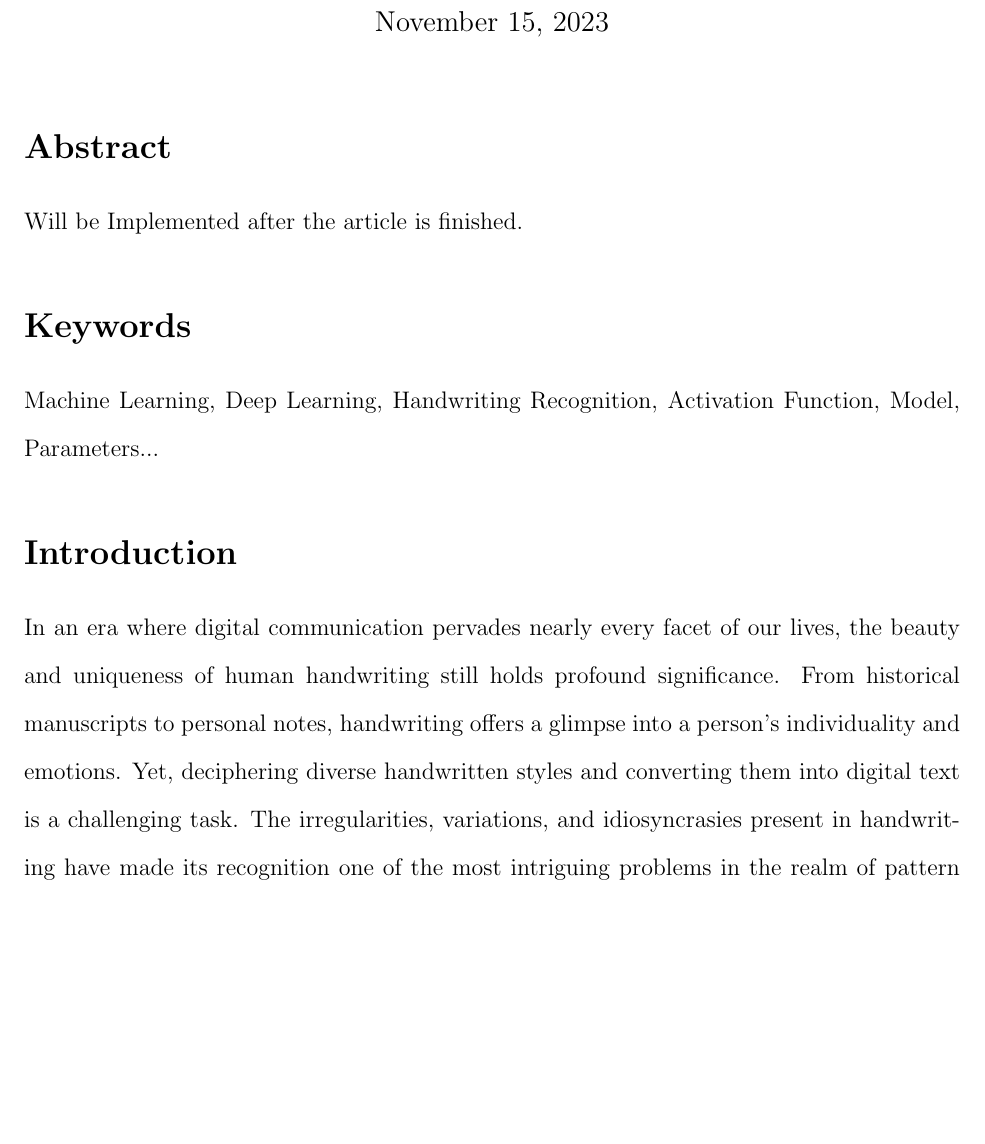
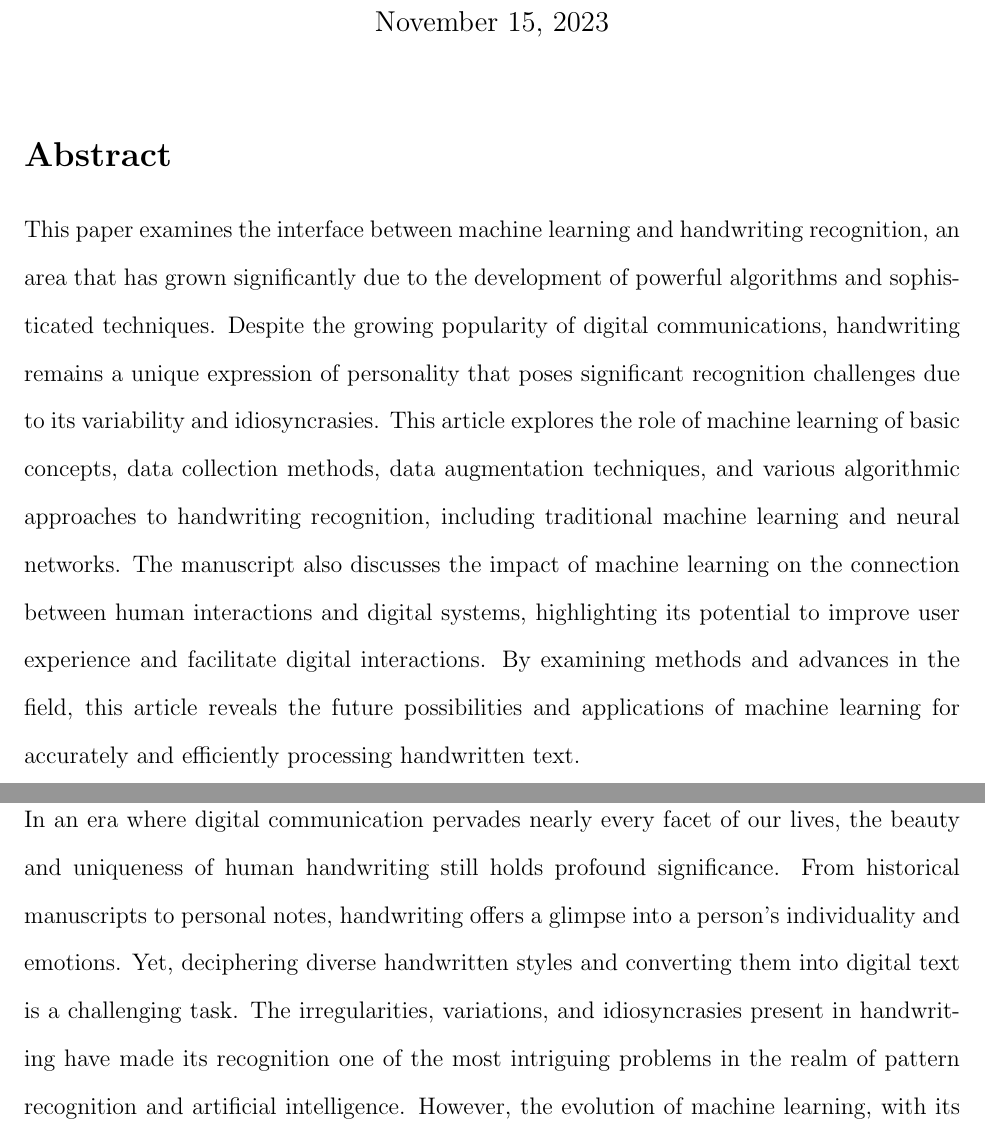
Before and after one commit to statds/course-paper-or-presentation-Bluewiseid, a LaTeX document (Manuscript/Manuscript.tex): part of page 1 of 12 before the commit and two parts of pages 1 and 2 of 13 after it, the two joined at a grey line, cut so that both start at the same text, the shorter picture padded with empty space. Compiled offline with pdfLaTeX.

Commit message:
General Commits - Implemented Abstract

```diff
--- a/Manuscript/Manuscript.tex
+++ b/Manuscript/Manuscript.tex
@@ -19,10 +19,10 @@
 \maketitle
 
 \section* {Abstract}
-Will be Implemented after the article is finished.
+This paper examines the interface between machine learning and handwriting recognition, an area that has grown significantly due to the development of powerful algorithms and sophisticated techniques. Despite the growing popularity of digital communications, handwriting remains a unique expression of personality that poses significant recognition challenges due to its variability and idiosyncrasies. This article explores the role of machine learning of basic concepts, data collection methods, data augmentation techniques, and various algorithmic approaches to handwriting recognition, including traditional machine learning and neural networks. The manuscript also discusses the impact of machine learning on the connection between human interactions and digital systems, highlighting its potential to improve user experience and facilitate digital interactions. By examining methods and advances in the field, this article reveals the future possibilities and applications of machine learning for accurately and efficiently processing handwritten text.
 
-\section* {Keywords}
-Machine Learning, Deep Learning, Handwriting Recognition, Activation Function, Model, Parameters...
+%\section* {Keywords}
+%Machine Learning, Deep Learning, Handwriting Recognition, Activation Function, Model, Parameters...
 
 \section* {Introduction}
 In an era where digital communication pervades nearly every facet of our lives, the beauty and uniqueness of human handwriting still holds profound significance. From historical manuscripts to personal notes, handwriting offers a glimpse into a person's individuality and emotions. Yet, deciphering diverse handwritten styles and converting them into digital text is a challenging task. The irregularities, variations, and idiosyncrasies present in handwriting have made its recognition one of the most intriguing problems in the realm of pattern recognition and artificial intelligence. However, the evolution of machine learning, with its robust algorithms and sophisticated techniques, has brought groundbreaking advancements to this domain. Handwriting recognition, once a distant dream, is now manifesting in various applications ranging from mail sorting to bank cheque processing and beyond.
```
